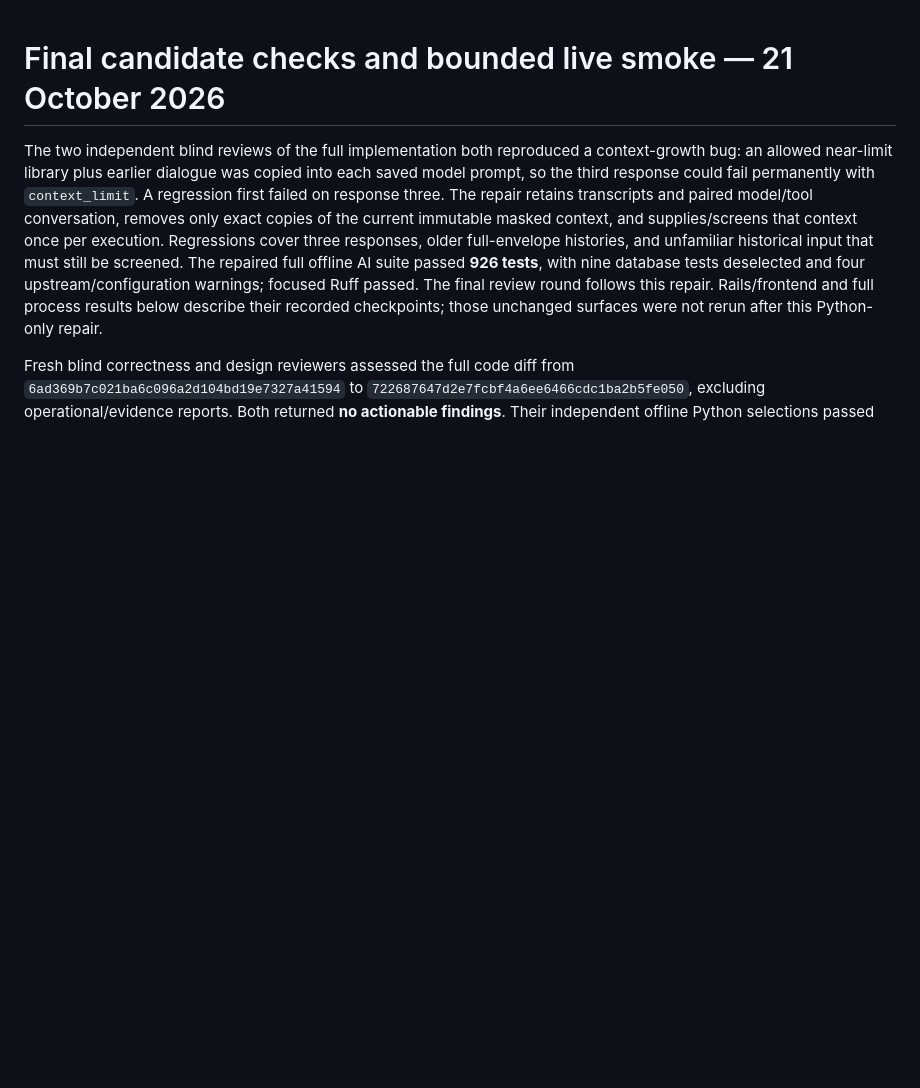
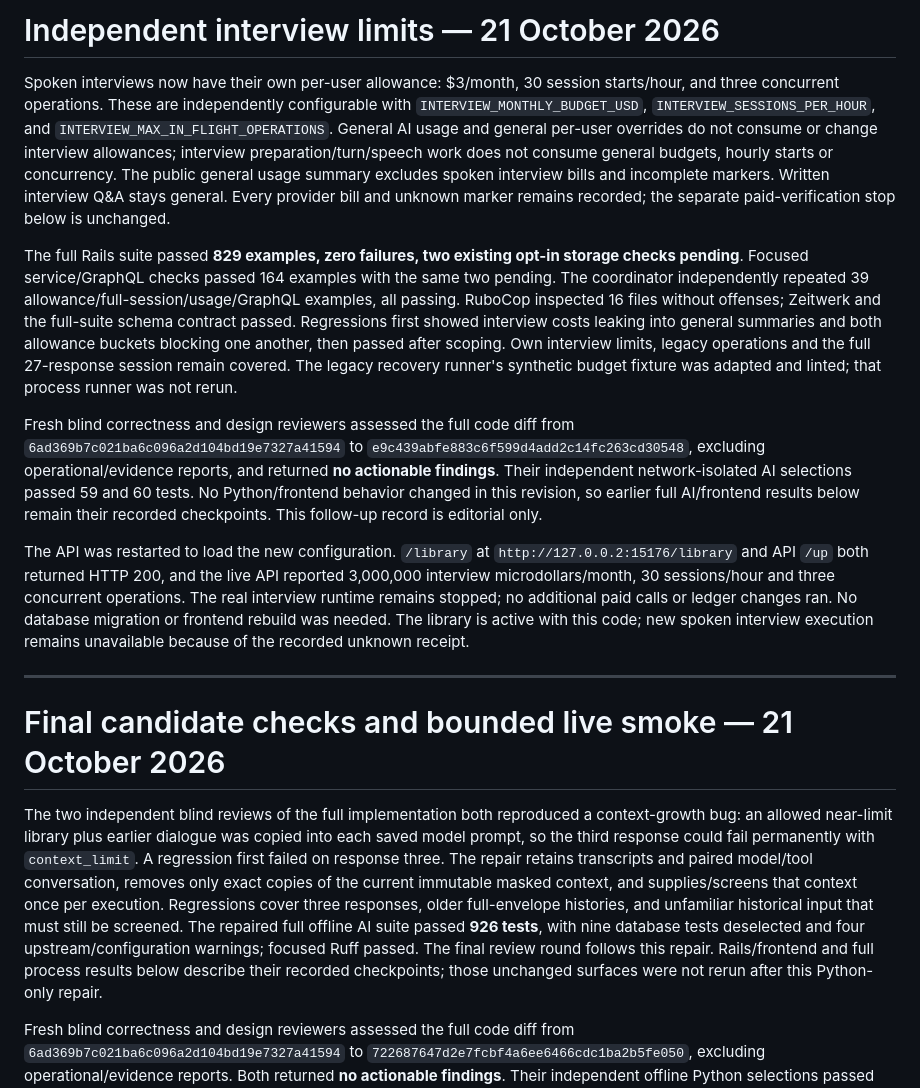
Before and after one commit to JarrodNB/resume_project, a Markdown page: docs/interview-verification.md, the part around the change. GitHub-like rendering; blank space fills up the shorter version.

Commit message:
Record independent interview limit verification

```diff
--- a/docs/interview-verification.md
+++ b/docs/interview-verification.md
@@ -1,3 +1,40 @@
+# Independent interview limits — 21 October 2026
+
+Spoken interviews now have their own per-user allowance: $3/month, 30 session starts/hour,
+and three concurrent operations. These are independently configurable with
+`INTERVIEW_MONTHLY_BUDGET_USD`, `INTERVIEW_SESSIONS_PER_HOUR`, and
+`INTERVIEW_MAX_IN_FLIGHT_OPERATIONS`. General AI usage and general per-user overrides do not
+consume or change interview allowances; interview preparation/turn/speech work does not
+consume general budgets, hourly starts or concurrency. The public general usage summary
+excludes spoken interview bills and incomplete markers. Written interview Q&A stays general.
+Every provider bill and unknown marker remains recorded; the separate paid-verification stop
+below is unchanged.
+
+The full Rails suite passed **829 examples, zero failures, two existing opt-in storage checks
+pending**. Focused service/GraphQL checks passed 164 examples with the same two pending.
+The coordinator independently repeated 39 allowance/full-session/usage/GraphQL examples,
+all passing. RuboCop inspected 16 files without offenses; Zeitwerk and the full-suite schema
+contract passed. Regressions first showed interview costs leaking into general summaries and
+both allowance buckets blocking one another, then passed after scoping. Own interview limits,
+legacy operations and the full 27-response session remain covered. The legacy recovery runner's
+synthetic budget fixture was adapted and linted; that process runner was not rerun.
+
+Fresh blind correctness and design reviewers assessed the full code diff from
+`6ad369b7c021ba6c096a2d104bd19e7327a41594` to
+`e9c439abfe883c6f599d4add2c14fc263cd30548`, excluding operational/evidence reports, and returned
+**no actionable findings**. Their independent network-isolated AI selections passed 59 and
+60 tests. No Python/frontend behavior changed in this revision, so earlier full AI/frontend
+results below remain their recorded checkpoints. This follow-up record is editorial only.
+
+The API was restarted to load the new configuration. `/library` at
+`http://127.0.0.2:15176/library` and API `/up` both returned HTTP 200, and the live API reported
+3,000,000 interview microdollars/month, 30 sessions/hour and three concurrent operations.
+The real interview runtime remains stopped; no additional paid calls or ledger changes ran.
+No database migration or frontend rebuild was needed. The library is active with this code;
+new spoken interview execution remains unavailable because of the recorded unknown receipt.
+
+---
+
 # Final candidate checks and bounded live smoke — 21 October 2026
 
 The two independent blind reviews of the full implementation both reproduced a context-growth
```
